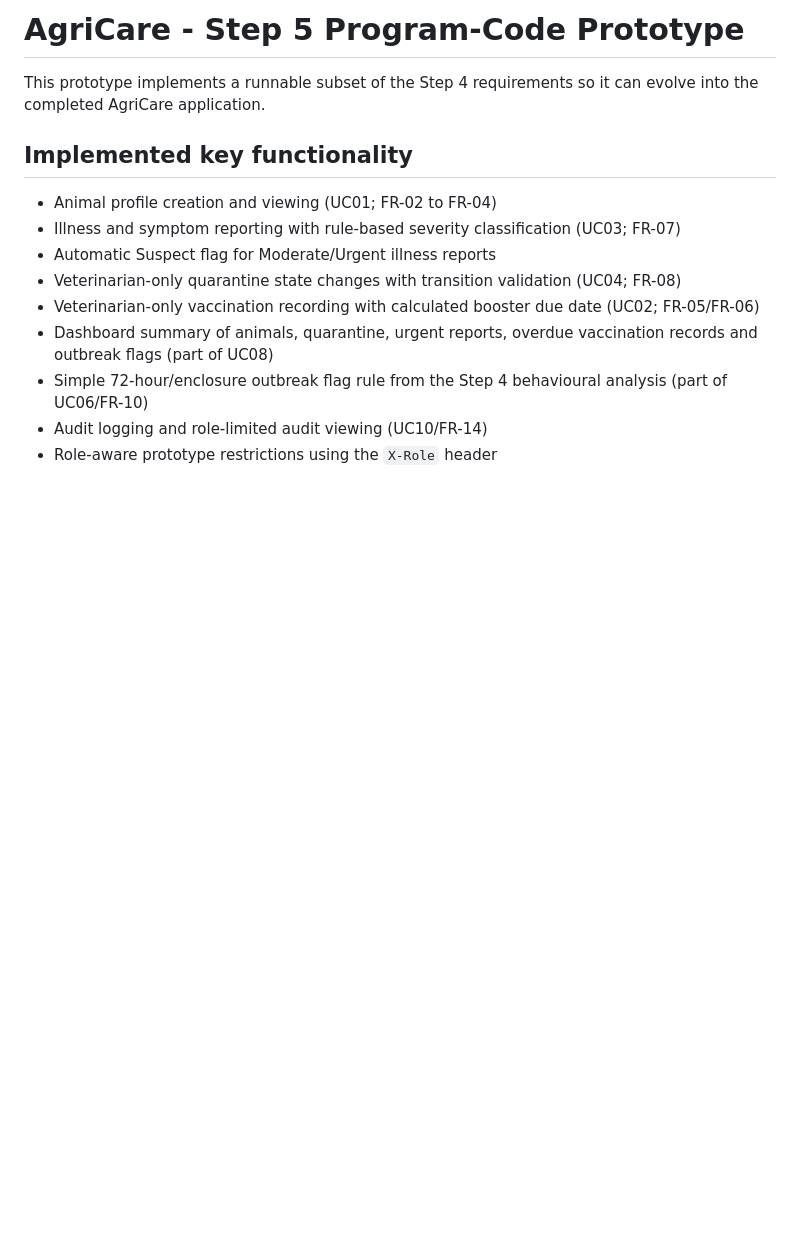
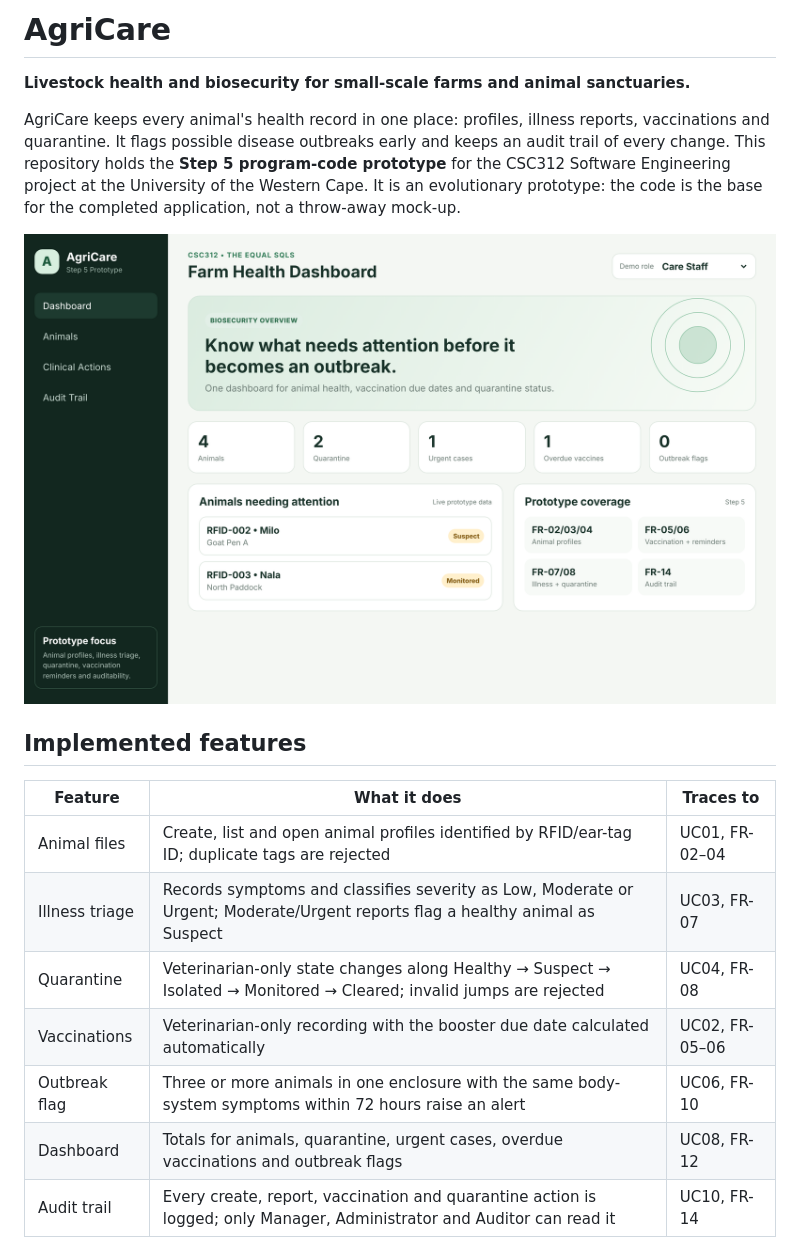
Before and after one commit to callmetumz/AgriCare, a Markdown page: README.md, the part around one of its changes. GitHub-like rendering; pictures changed too: docs/screenshots/dashboard.png (added); blank space fills up the shorter version.

```diff
--- a/README.md
+++ b/README.md
@@ -1,14 +1,20 @@
-# AgriCare - Step 5 Program-Code Prototype
+# AgriCare
 
-This prototype implements a runnable subset of the Step 4 requirements so it can evolve into the completed AgriCare application.
+**Livestock health and biosecurity for small-scale farms and animal sanctuaries.**
 
-## Implemented key functionality
-- Animal profile creation and viewing (UC01; FR-02 to FR-04)
-- Illness and symptom reporting with rule-based severity classification (UC03; FR-07)
-- Automatic Suspect flag for Moderate/Urgent illness reports
-- Veterinarian-only quarantine state changes with transition validation (UC04; FR-08)
-- Veterinarian-only vaccination recording with calculated booster due date (UC02; FR-05/FR-06)
-- Dashboard summary of animals, quarantine, urgent reports, overdue vaccination records and outbreak flags (part of UC08)
-- Simple 72-hour/enclosure outbreak flag rule from the Step 4 behavioural analysis (part of UC06/FR-10)
-- Audit logging and role-limited audit viewing (UC10/FR-14)
-- Role-aware prototype restrictions using the `X-Role` header
+AgriCare keeps every animal's health record in one place: profiles, illness reports, vaccinations and quarantine. It flags possible disease outbreaks early and keeps an audit trail of every change. This repository holds the **Step 5 program-code prototype** for the CSC312 Software Engineering project at the University of the Western Cape. It is an evolutionary prototype: the code is the base for the completed application, not a throw-away mock-up.
+
+![AgriCare dashboard](docs/screenshots/dashboard.png)
+
+## Implemented features
+
+| Feature | What it does | Traces to |
+|---|---|---|
+| Animal files | Create, list and open animal profiles identified by RFID/ear-tag ID; duplicate tags are rejected | UC01, FR-02–04 |
+| Illness triage | Records symptoms and classifies severity as Low, Moderate or Urgent; Moderate/Urgent reports flag a healthy animal as Suspect | UC03, FR-07 |
+| Quarantine | Veterinarian-only state changes along Healthy → Suspect → Isolated → Monitored → Cleared; invalid jumps are rejected | UC04, FR-08 |
+| Vaccinations | Veterinarian-only recording with the booster due date calculated automatically | UC02, FR-05–06 |
+| Outbreak flag | Three or more animals in one enclosure with the same body-system symptoms within 72 hours raise an alert | UC06, FR-10 |
+| Dashboard | Totals for animals, quarantine, urgent cases, overdue vaccinations and outbreak flags | UC08, FR-12 |
+| Audit trail | Every create, report, vaccination and quarantine action is logged; only Manager, Administrator and Auditor can read it | UC10, FR-14 |
+
```
Also changed, not shown: other parts of README.md (+85 -24 lines), docs/screenshots/animal-files.png (added), docs/screenshots/audit-trail.png (added), docs/screenshots/clinical-actions.png (added), docs/screenshots/mobile-dashboard.png (added), 1 other file.
